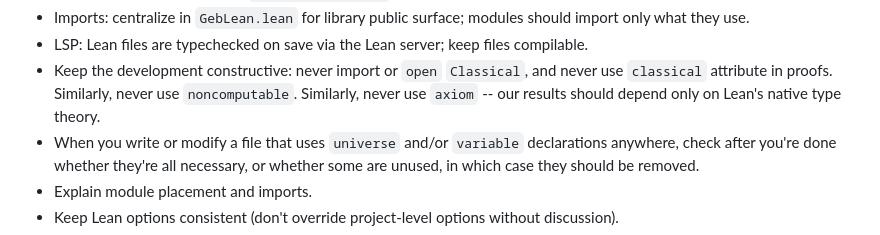
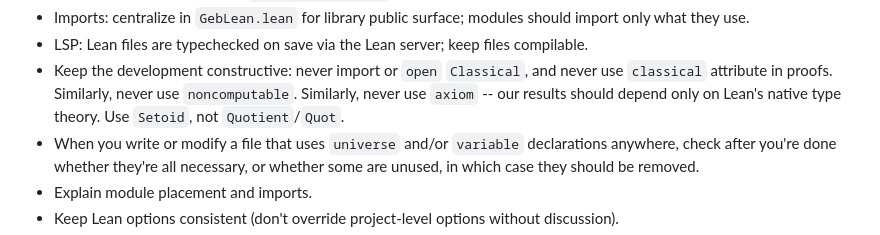
Before and after one commit to anoma/geb, a Markdown page: geb-lean/CLAUDE.md, the part around the change. Drawn GitHub-style.

Commit message:
Note on use of Setoid

```diff
--- a/geb-lean/CLAUDE.md
+++ b/geb-lean/CLAUDE.md
@@ -229,7 +229,7 @@ When making changes to Lean code:
 - Keep the development constructive: never import or `open` `Classical`,
   and never use `classical` attribute in proofs.  Similarly, never use
   `noncomputable`.  Similarly, never use `axiom` -- our results should depend
-  only on Lean's native type theory.
+  only on Lean's native type theory.  Use `Setoid`, not `Quotient`/`Quot`.
 - When you write or modify a file that uses `universe` and/or `variable`
   declarations anywhere, check after you're done whether they're all
   necessary, or whether some are unused, in which case they should be removed.
```
